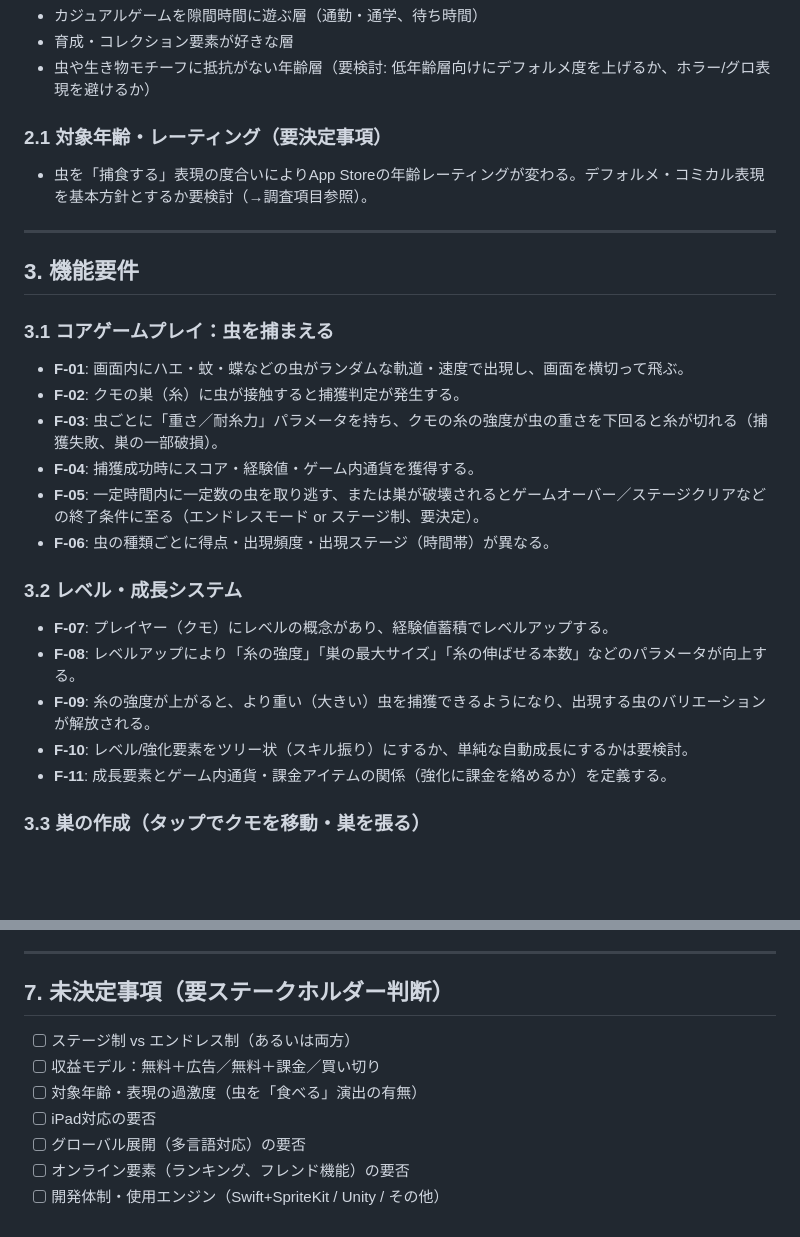
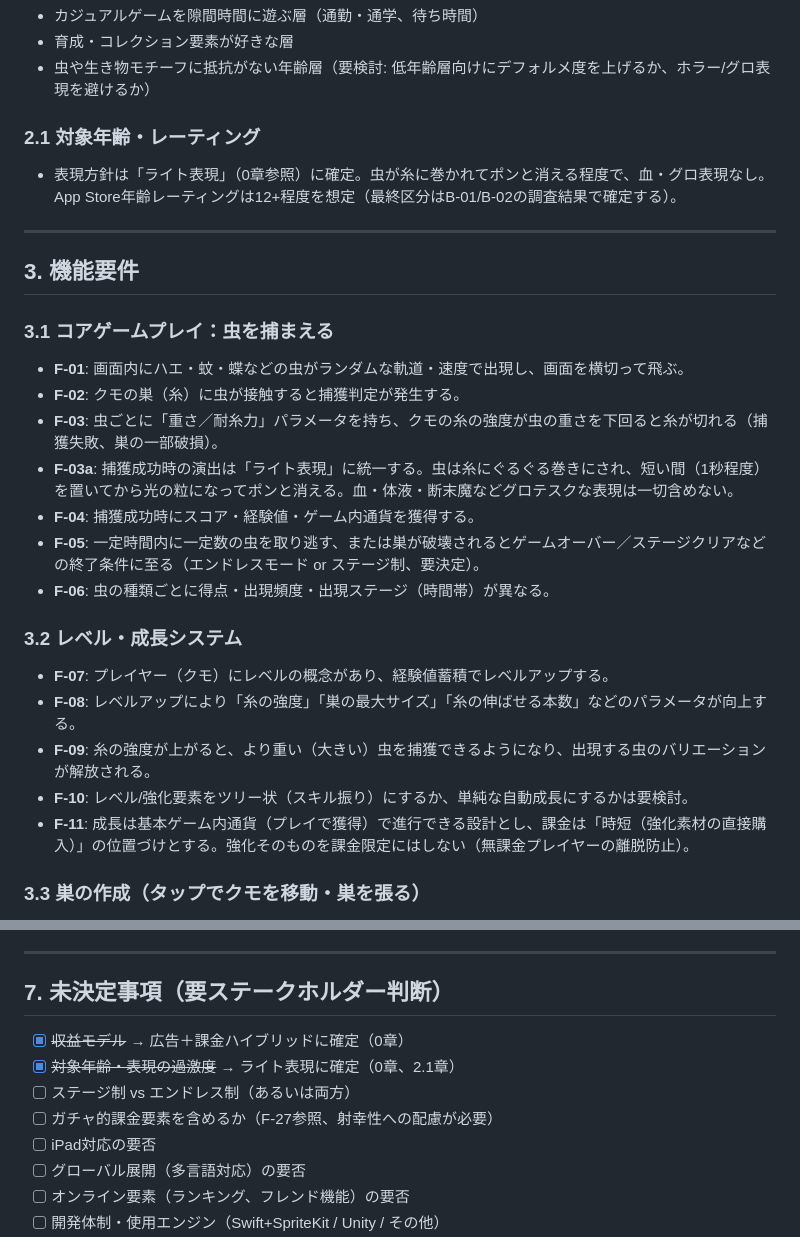
Before and after one commit to kazeellegard-dev/Spider-hunting, a Markdown page: docs/REQUIREMENTS.md, 2 parts joined by grey strips. Rendered like a GitHub page; blank space fills up the shorter version.

```diff
--- a/docs/REQUIREMENTS.md
+++ b/docs/REQUIREMENTS.md
@@ -27,8 +38,8 @@
 - 育成・コレクション要素が好きな層
 - 虫や生き物モチーフに抵抗がない年齢層（要検討: 低年齢層向けにデフォルメ度を上げるか、ホラー/グロ表現を避けるか）
 
-### 2.1 対象年齢・レーティング（要決定事項）
-- 虫を「捕食する」表現の度合いによりApp Storeの年齢レーティングが変わる。デフォルメ・コミカル表現を基本方針とするか要検討（→調査項目参照）。
+### 2.1 対象年齢・レーティング
+- 表現方針は「ライト表現」（0章参照）に確定。虫が糸に巻かれてポンと消える程度で、血・グロ表現なし。App Store年齢レーティングは12+程度を想定（最終区分はB-01/B-02の調査結果で確定する）。
 
 ---
 
@@ -38,6 +49,7 @@
 - **F-01**: 画面内にハエ・蚊・蝶などの虫がランダムな軌道・速度で出現し、画面を横切って飛ぶ。
 - **F-02**: クモの巣（糸）に虫が接触すると捕獲判定が発生する。
 - **F-03**: 虫ごとに「重さ／耐糸力」パラメータを持ち、クモの糸の強度が虫の重さを下回ると糸が切れる（捕獲失敗、巣の一部破損）。
+- **F-03a**: 捕獲成功時の演出は「ライト表現」に統一する。虫は糸にぐるぐる巻きにされ、短い間（1秒程度）を置いてから光の粒になってポンと消える。血・体液・断末魔などグロテスクな表現は一切含めない。
 - **F-04**: 捕獲成功時にスコア・経験値・ゲーム内通貨を獲得する。
 - **F-05**: 一定時間内に一定数の虫を取り逃す、または巣が破壊されるとゲームオーバー／ステージクリアなどの終了条件に至る（エンドレスモード or ステージ制、要決定）。
 - **F-06**: 虫の種類ごとに得点・出現頻度・出現ステージ（時間帯）が異なる。
@@ -47,7 +59,7 @@
 - **F-08**: レベルアップにより「糸の強度」「巣の最大サイズ」「糸の伸ばせる本数」などのパラメータが向上する。
 - **F-09**: 糸の強度が上がると、より重い（大きい）虫を捕獲できるようになり、出現する虫のバリエーションが解放される。
 - **F-10**: レベル/強化要素をツリー状（スキル振り）にするか、単純な自動成長にするかは要検討。
-- **F-11**: 成長要素とゲーム内通貨・課金アイテムの関係（強化に課金を絡めるか）を定義する。
+- **F-11**: 成長は基本ゲーム内通貨（プレイで獲得）で進行できる設計とし、課金は「時短（強化素材の直接購入）」の位置づけとする。強化そのものを課金限定にはしない（無課金プレイヤーの離脱防止）。
 
 ### 3.3 巣の作成（タップでクモを移動・巣を張る）
 - **F-12**: プレイヤーが画面上の任意の位置をタップすると、クモがその位置へ移動する。
@@ -114,9 +130,10 @@
 
 ## 7. 未決定事項（要ステークホルダー判断）
 
+- [x] ~~収益モデル~~ → 広告＋課金ハイブリッドに確定（0章）
+- [x] ~~対象年齢・表現の過激度~~ → ライト表現に確定（0章、2.1章）
 - [ ] ステージ制 vs エンドレス制（あるいは両方）
-- [ ] 収益モデル：無料＋広告／無料＋課金／買い切り
-- [ ] 対象年齢・表現の過激度（虫を「食べる」演出の有無）
+- [ ] ガチャ的課金要素を含めるか（F-27参照、射幸性への配慮が必要）
 - [ ] iPad対応の要否
 - [ ] グローバル展開（多言語対応）の要否
 - [ ] オンライン要素（ランキング、フレンド機能）の要否
```
Also changed, not shown: other parts of docs/REQUIREMENTS.md (+30 -12 lines).
